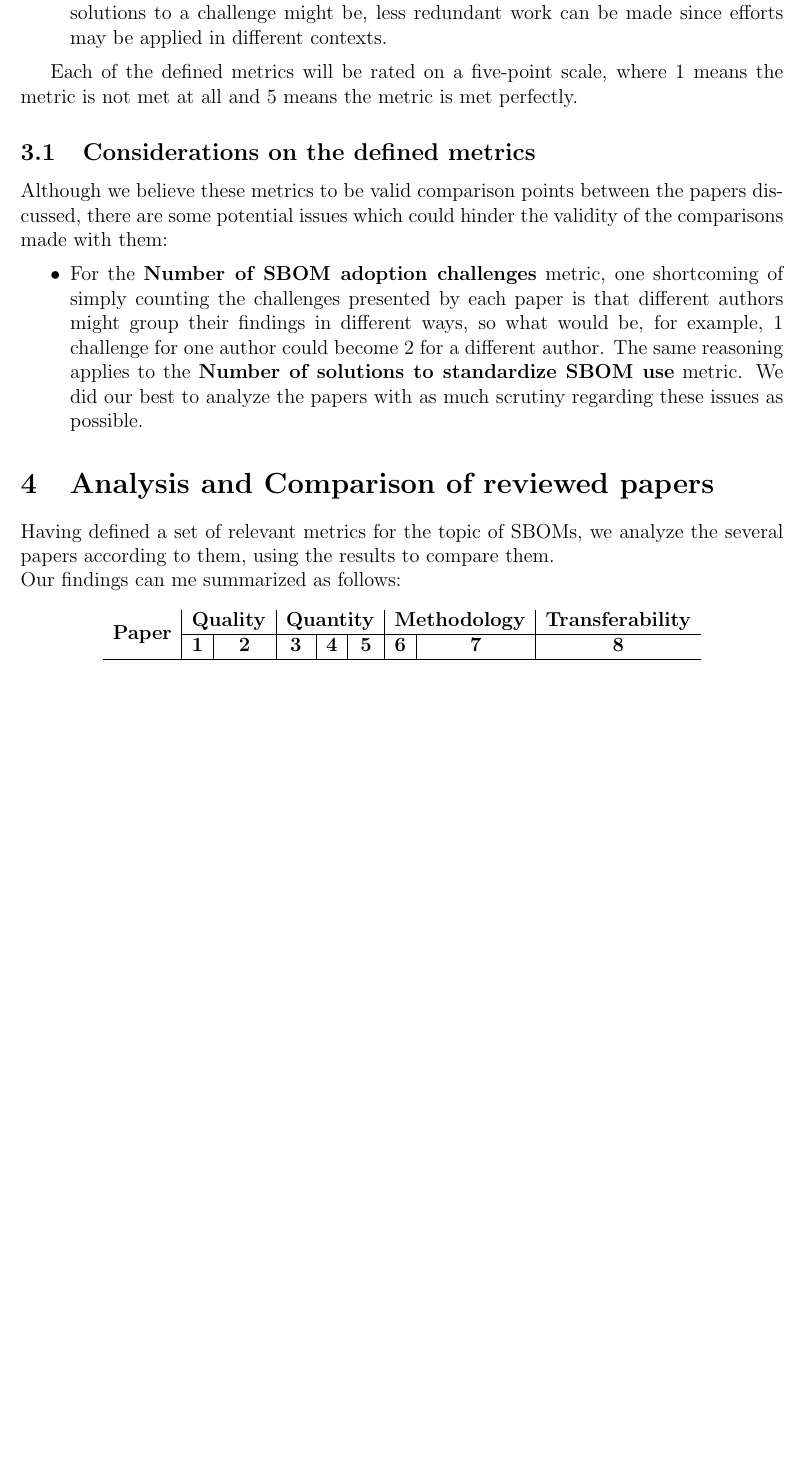
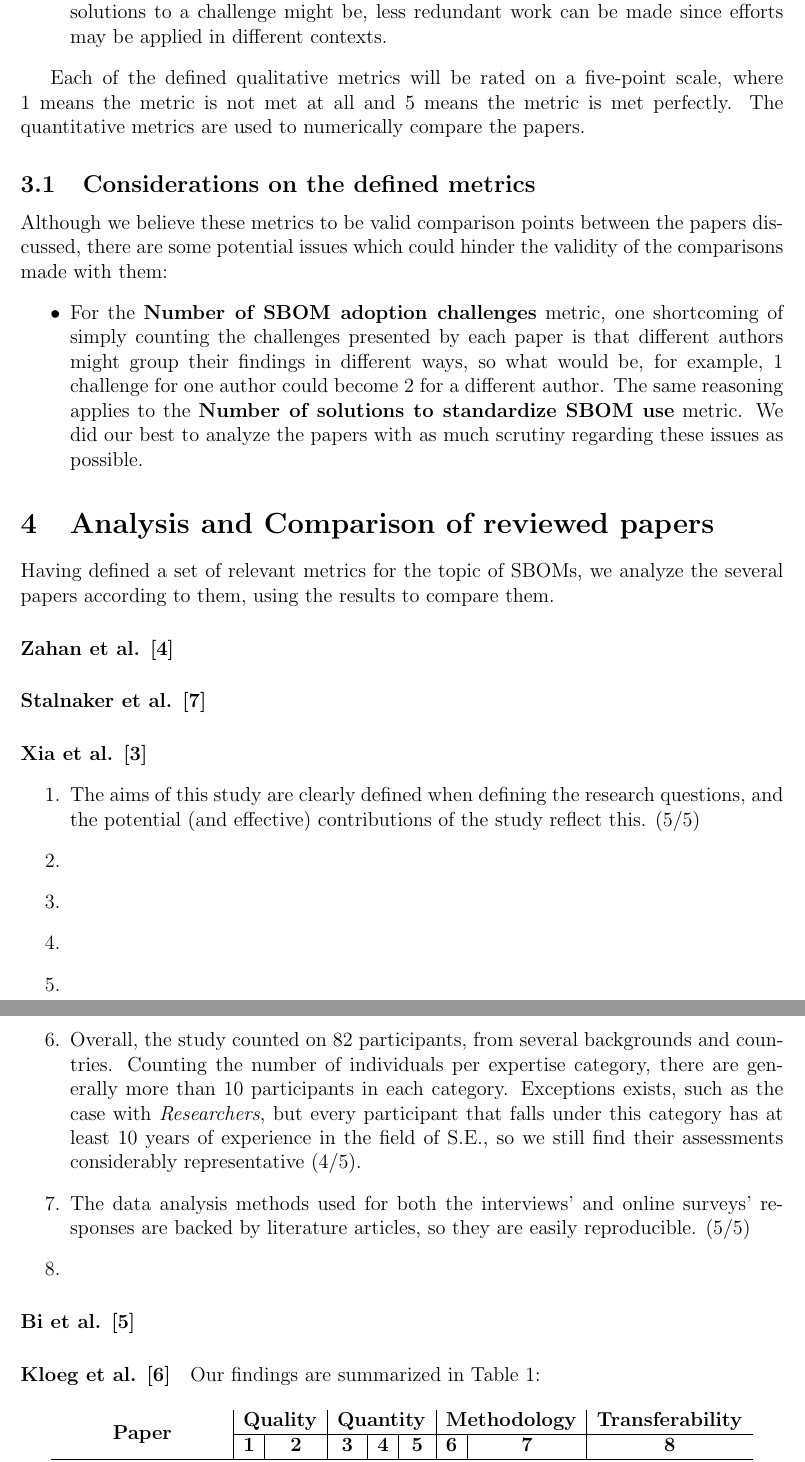
Before and after one commit to Naapperas/uleiden-sss, a LaTeX problem sheet (assignments/1/report.tex, which reads assignments/1/analysis-comparison.tex, assignments/1/metrics.tex): part of page 5 of 7 before the commit and two parts of pages 5 and 6 of 7 after it, the two joined at a grey line, cut so that both start at the same text, the shorter picture padded with empty space. Compiled offline with pdfLaTeX.

Commit message:
Started writing paper analysis

```diff
--- a/assignments/1/analysis-comparison.tex
+++ b/assignments/1/analysis-comparison.tex
@@ -2,7 +2,28 @@
 
 \noindent Having defined a set of relevant metrics for the topic of SBOMs, we analyze the several papers according to them, using the results to compare them.
 
-\noindent Our findings can me summarized as follows:
+\paragraph{Zahan et al. \cite{article:sbom-required}}
+
+\paragraph{Stalnaker et al. \cite{article:software-bom}}
+
+\paragraph{Xia et al. \cite{article:sbom-study}}
+
+\begin{enumerate}
+    \item The aims of this study are clearly defined when defining the research questions, and the potential (and effective) contributions of the study reflect this. (5/5)
+    \item
+    \item
+    \item
+    \item
+    \item Overall, the study counted on 82 participants, from several backgrounds and countries. Counting the number of individuals per expertise category, there are generally more than 10 participants in each category. Exceptions exists, such as the case with \emph{Researchers}, but every participant that falls under this category has at least 10 years of experience in the field of S.E., so we still find their assessments considerably representative (4/5).
+    \item The data analysis methods used for both the interviews' and online surveys' responses are backed by literature articles, so they are easily reproducible. (5/5)
+    \item
+\end{enumerate}
+
+\paragraph{Bi et al. \cite{article:sboms-issues-solutions}}
+
+\paragraph{Kloeg et al. \cite{article:business-sbom}}
+
+\noindent Our findings are summarized in Table 1:
 
 %% TODO: fill this in
 \begin{table}[h]
--- a/assignments/1/metrics.tex
+++ b/assignments/1/metrics.tex
@@ -37,7 +37,7 @@ To effectively compare the reviewed papers, objective metrics should be used to
     \item \textbf{How much can a solution for challenges of a certain population be applied to challenges of another population}: by studying how "inter-populational" the solutions to a challenge might be, less redundant work can be made since efforts may be applied in different contexts.
 \end{enumerate}
 
-Each of the defined metrics will be rated on a five-point scale, where 1 means the metric is not met at all and 5 means the metric is met perfectly.
+Each of the defined qualitative metrics will be rated on a five-point scale, where 1 means the metric is not met at all and 5 means the metric is met perfectly. The quantitative metrics are used to numerically compare the papers.
 
 \subsection{Considerations on the defined metrics}
 
```
Also changed, not shown: assignments/1/report.pdf, assignments/1/analysis-comparison.tex (15 more changed lines), assignments/1/metrics.tex (10 more changed lines).
